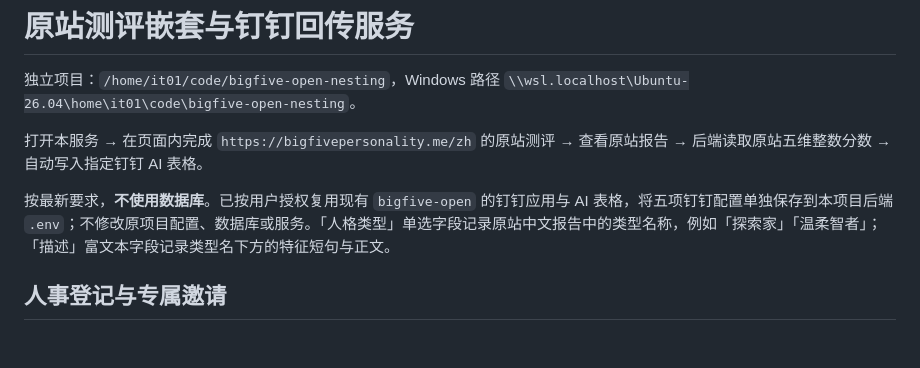
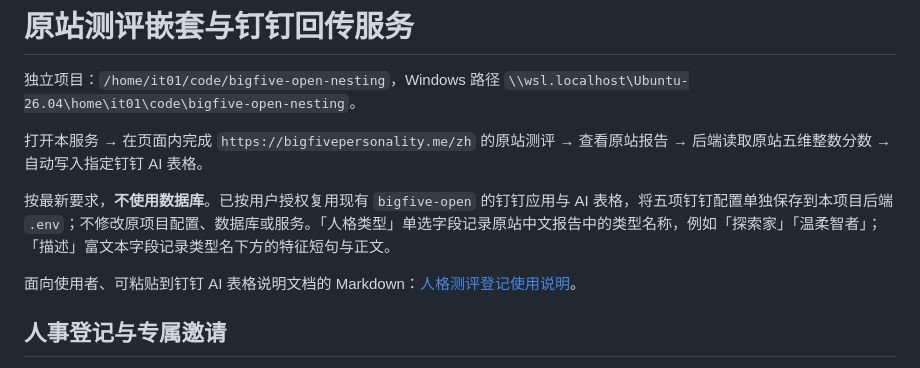
Before and after one commit to Evian115/bigfive-open-nesting, a Markdown page: README.md, the part around the change. GitHub-like rendering; blank space fills up the shorter version.

```diff
--- a/README.md
+++ b/README.md
@@ -5,6 +5,8 @@
 打开本服务 → 在页面内完成 `https://bigfivepersonality.me/zh` 的原站测评 → 查看原站报告 → 后端读取原站五维整数分数 → 自动写入指定钉钉 AI 表格。
 
 按最新要求，**不使用数据库**。已按用户授权复用现有 `bigfive-open` 的钉钉应用与 AI 表格，将五项钉钉配置单独保存到本项目后端 `.env`；不修改原项目配置、数据库或服务。「人格类型」单选字段记录原站中文报告中的类型名称，例如「探索家」「温柔智者」；「描述」富文本字段记录类型名下方的特征短句与正文。
+
+面向使用者、可粘贴到钉钉 AI 表格说明文档的 Markdown：[人格测评登记使用说明](docs/人格测评登记使用说明.md)。
 
 ## 人事登记与专属邀请
 
```
Also changed, not shown: AGENTS.md (+2 -0 lines), docs/人格测评登记使用说明.md (added, +124 -0 lines).
